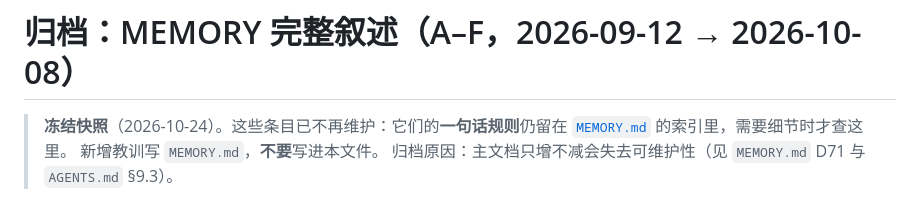
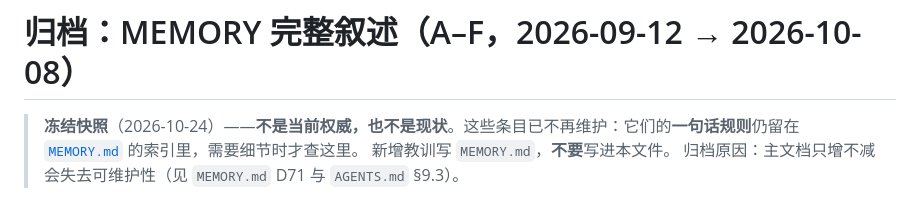
Before and after one commit to green-dalii/openttd-agent, a Markdown page: docs/archive/MEMORY-DETAIL.md, the part around the change. GitHub-like rendering.

```diff
--- a/docs/archive/MEMORY-DETAIL.md
+++ b/docs/archive/MEMORY-DETAIL.md
@@ -1,6 +1,6 @@
 # 归档：MEMORY 完整叙述（A–F，2026-09-12 → 2026-10-08）
 
-> **冻结快照**（2026-10-24）。这些条目已不再维护：它们的**一句话规则**仍留在
+> **冻结快照**（2026-10-24）——**不是当前权威，也不是现状**。这些条目已不再维护：它们的**一句话规则**仍留在
 > [`MEMORY.md`](../../MEMORY.md) 的索引里，需要细节时才查这里。
 > 新增教训写 `MEMORY.md`，**不要**写进本文件。
 > 归档原因：主文档只增不减会失去可维护性（见 `MEMORY.md` D71 与 `AGENTS.md` §9.3）。
```
Also changed, not shown: docs/archive/CHANGELOG-DEV-DIARY.md (+1 -1 lines).
